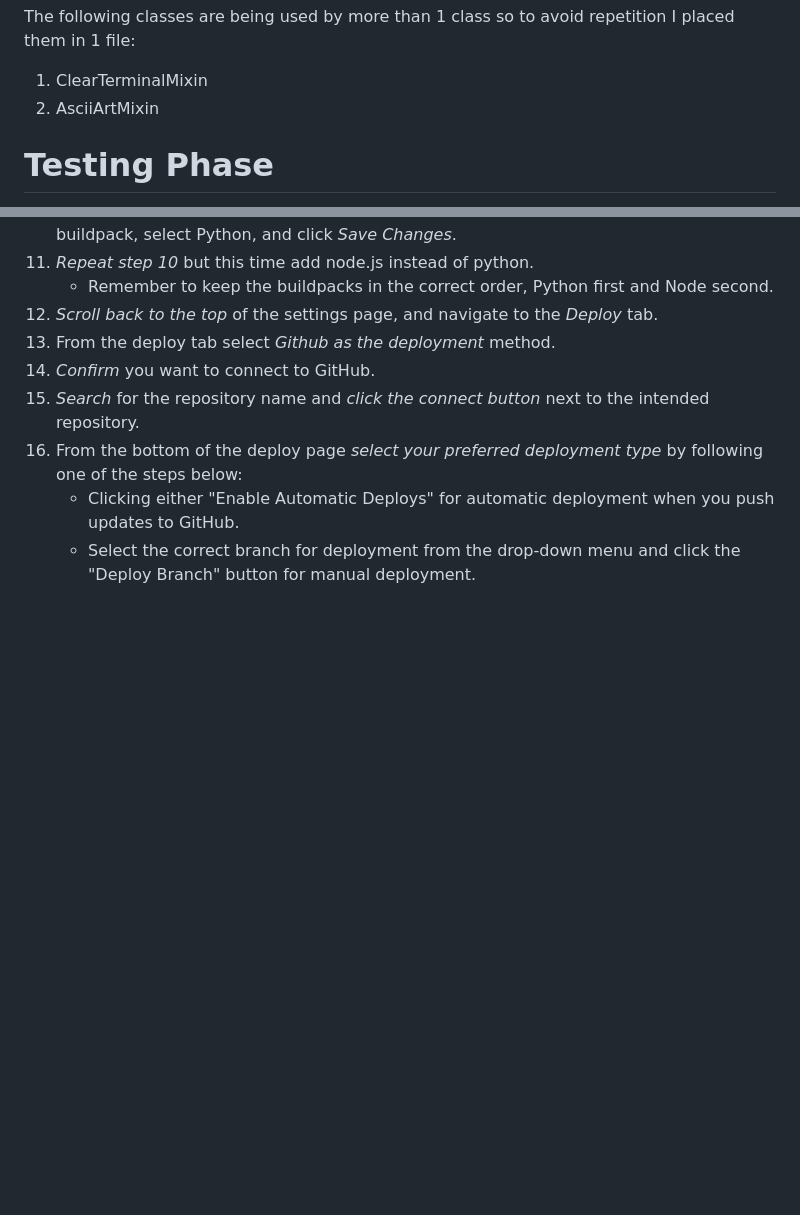
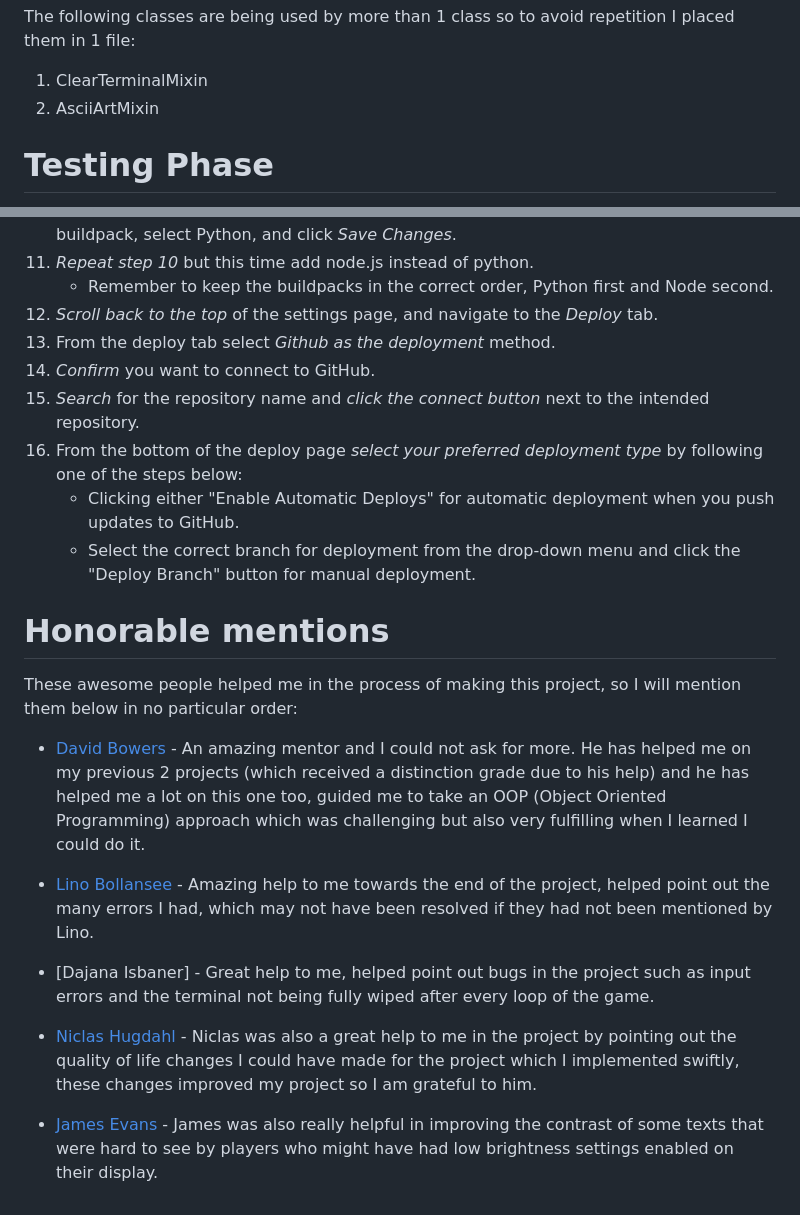
Before and after one commit to ilyasolgun11/hangman, a Markdown page: docs/README.md, 2 parts joined by grey strips. GitHub-like rendering; blank space fills up the shorter version.

Commit message:
Add honerable mentions section to README

```diff
--- a/docs/README.md
+++ b/docs/README.md
@@ -359,6 +359,10 @@ The following classes are being used by more than 1 class so to avoid repetition
 1. ClearTerminalMixin
 2. AsciiArtMixin
 
+<!-- ### **Logic Flow**
+
+The game object gets created in the global scope and calls the collect_info function within the Player class using dot notation. The player is then greeted with a welcome screen displaying a welcome message. Within this screen i used input fields to collect the players name and location to be used later on. Once the player has entered their name and location, the how_to_play function is called within the Game class to display the how to play guide to the player, the player is also encouraged to read the guide to have a better understanding of the game. They are then met with 2 options, choose game mode or go back to change update their name and location. Once the player chooses the choose game mode option they see the following game modes: Easy mode, Intermediate mode, Hard mode and Country mode. Upon clicking either one of the game modes the play function is called from within the Game class and the following happens: Depending on which game mode the player chooses the game_modes function within the RandomWord class is called to select the hangman word, The timer starts to keep track of how much time it takes the player to complete a game, -->
+
 # **Testing Phase**
 
 I have written my testing in a different file for both during-development and post-development called [TESTING.md](TESTING.md).
@@ -426,3 +430,17 @@ The project was deployed to [Heroku](https://www.heroku.com) using the following
 16. From the bottom of the deploy page _select your preferred deployment type_ by following one of the steps below:
     - Clicking either "Enable Automatic Deploys" for automatic deployment when you push updates to GitHub.
     - Select the correct branch for deployment from the drop-down menu and click the "Deploy Branch" button for manual deployment.
+
+# **Honorable mentions**
+
+These awesome people helped me in the process of making this project, so I will mention them below in no particular order:
+
+- [David Bowers](https://github.com/dnlbowers) - An amazing mentor and I could not ask for more. He has helped me on my previous 2 projects (which received a distinction grade due to his help) and he has helped me a lot on this one too, guided me to take an OOP (Object Oriented Programming) approach which was challenging but also very fulfilling when I learned I could do it.
+
+- [Lino Bollansee](https://github.com/linobollansee) - Amazing help to me towards the end of the project, helped point out the many errors I had, which may not have been resolved if they had not been mentioned by Lino.
+
+- [Dajana Isbaner] - Great help to me, helped point out bugs in the project such as input errors and the terminal not being fully wiped after every loop of the game.
+
+- [Niclas Hugdahl](https://github.com/NiclO1337) - Niclas was also a great help to me in the project by pointing out the quality of life changes I could have made for the project which I implemented swiftly, these changes improved my project so I am grateful to him.
+
+- [James Evans](https://www.linkedin.com/in/james-evans-682ba29b/) - James was also really helpful in improving the contrast of some texts that were hard to see by players who might have had low brightness settings enabled on their display.
```
Also changed, not shown: docs/TESTING.MD (+4 -0 lines).
